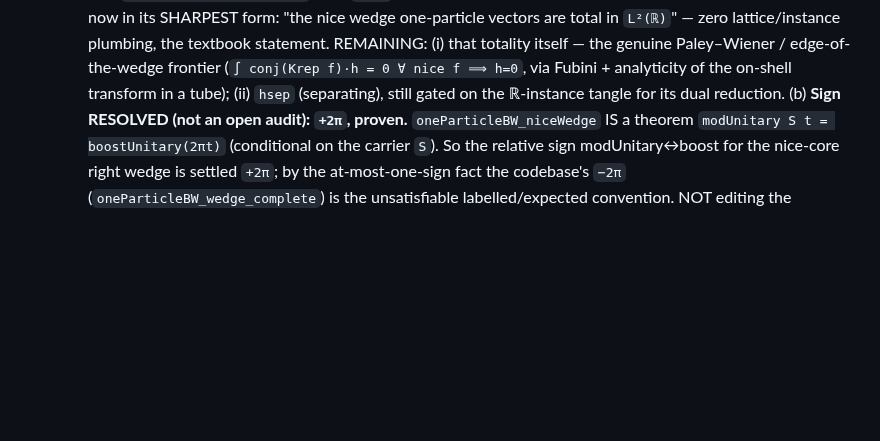
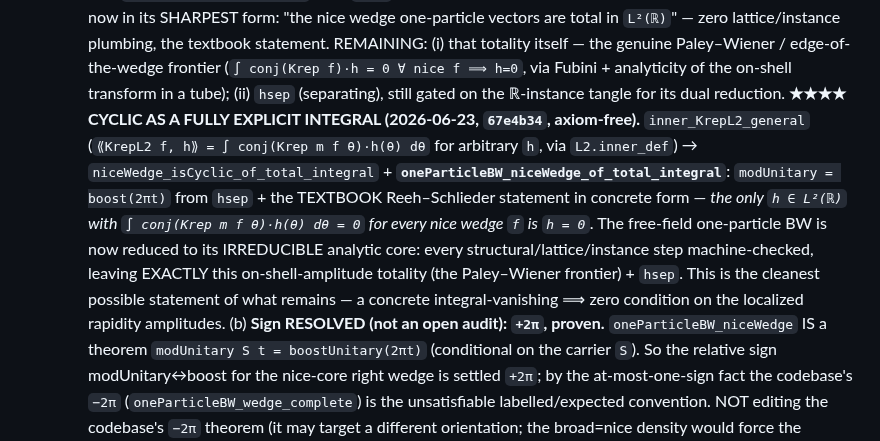
Before and after one commit to kaplan196883/QIQT-H, a Markdown page: QIQT_GR_DISCHARGE_PLAN.md, the part around the change. Drawn GitHub-style; blank space fills up the shorter version.

Commit message:
Plan: ★★★★ cyclic frontier as fully explicit integral — oneParticleBW_niceWedge_of_total_integral; BW reduced to irreducible analytic core (∫ conj(Krep f)·h=0 ∀ nice f ⟹ h=0)
Co-Authored-By: Claude Opus 4.8 <noreply@anthropic.com>

```diff
--- a/QIQT_GR_DISCHARGE_PLAN.md
+++ b/QIQT_GR_DISCHARGE_PLAN.md
@@ -421,6 +421,15 @@ Every cleanly-buildable ingredient for `kmsFun`'s `DiffContOnCl` is now proven,
          REMAINING: (i) that totality itself — the genuine Paley–Wiener / edge-of-the-wedge frontier
          (`∫ conj(Krep f)·h = 0 ∀ nice f ⟹ h=0`, via Fubini + analyticity of the on-shell transform in a tube);
          (ii) `hsep` (separating), still gated on the ℝ-instance tangle for its dual reduction.
+         **★★★★ CYCLIC AS A FULLY EXPLICIT INTEGRAL (2026-06-23, `67e4b34`, axiom-free).** `inner_KrepL2_general`
+         (`⟪KrepL2 f, h⟫ = ∫ conj(Krep m f θ)·h(θ) dθ` for arbitrary `h`, via `L2.inner_def`) →
+         `niceWedge_isCyclic_of_total_integral` + **`oneParticleBW_niceWedge_of_total_integral`**: `modUnitary =
+         boost(2πt)` from `hsep` + the TEXTBOOK Reeh–Schlieder statement in concrete form — *the only `h ∈ L²(ℝ)`
+         with `∫ conj(Krep m f θ)·h(θ) dθ = 0` for every nice wedge `f` is `h = 0`*. The free-field one-particle BW
+         is now reduced to its IRREDUCIBLE analytic core: every structural/lattice/instance step machine-checked,
+         leaving EXACTLY this on-shell-amplitude totality (the Paley–Wiener frontier) + `hsep`. This is the cleanest
+         possible statement of what remains — a concrete integral-vanishing ⟹ zero condition on the localized
+         rapidity amplitudes.
      (b) **Sign RESOLVED (not an open audit): `+2π`, proven.** `oneParticleBW_niceWedge` IS a theorem
          `modUnitary S t = boostUnitary(2πt)` (conditional on the carrier `S`). So the relative sign modUnitary↔boost
          for the nice-core right wedge is settled `+2π`; by the at-most-one-sign fact the codebase's `−2π`
```
